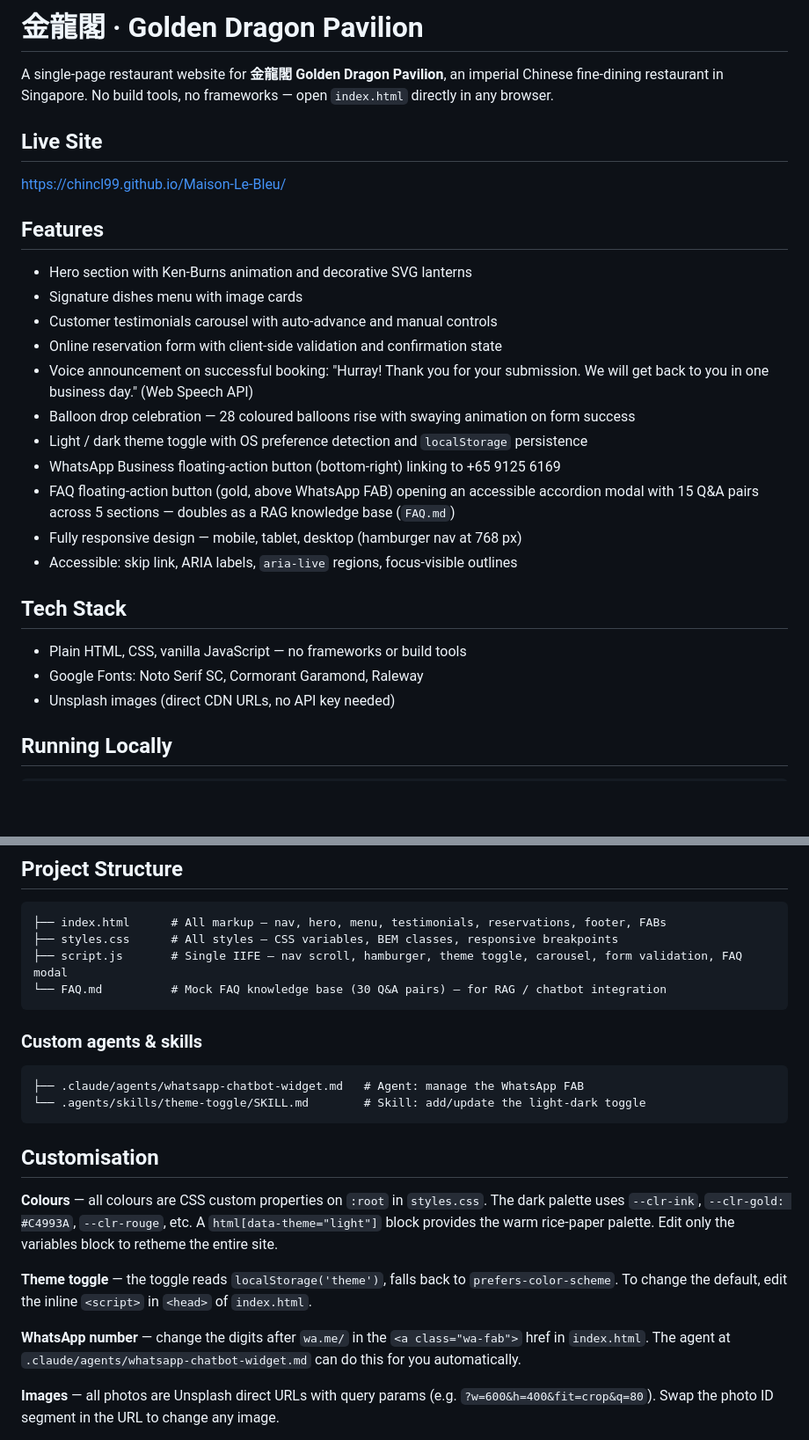
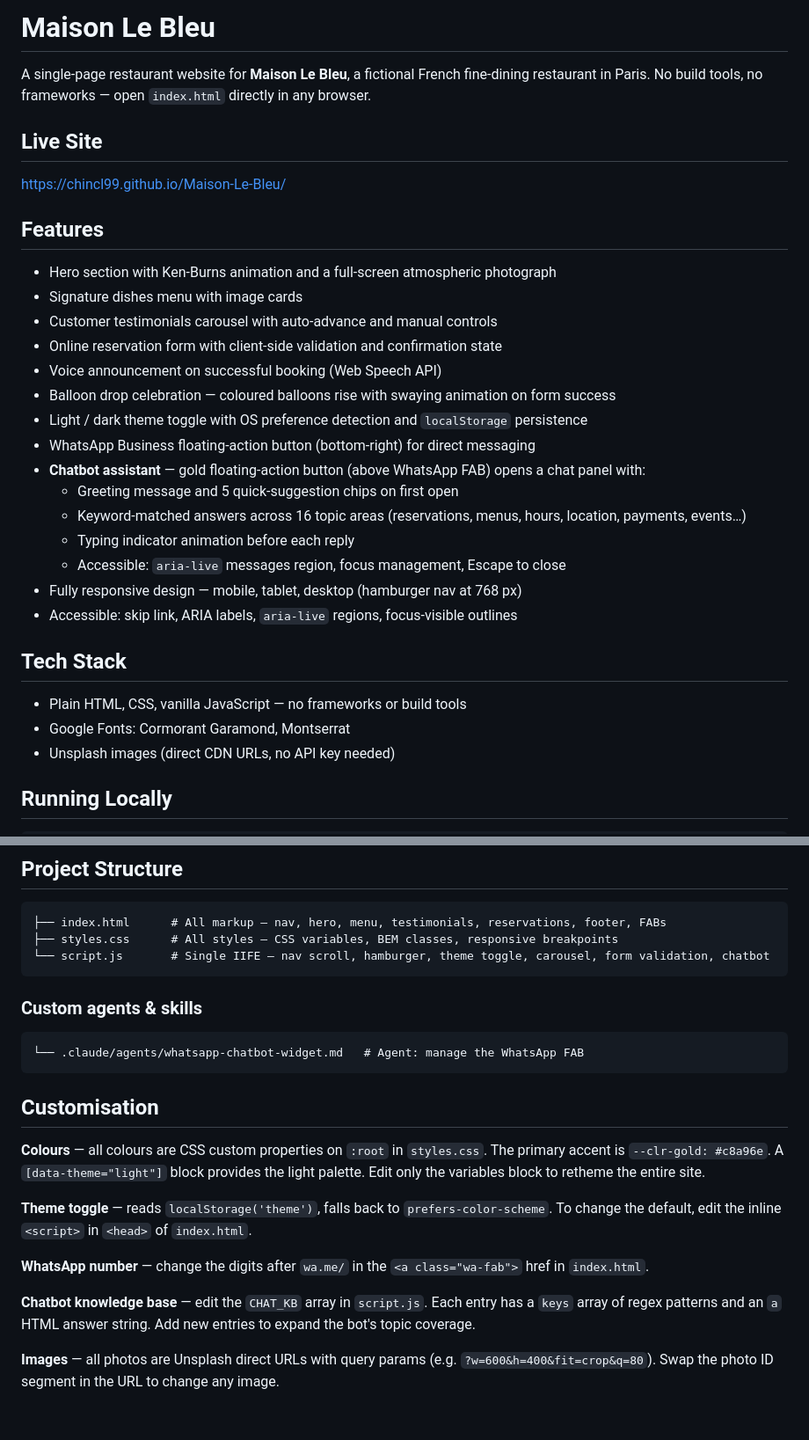
Before and after one commit to chincl99/Maison-Le-Bleu, a Markdown page: README.md, 2 parts joined by grey strips. Shown at 88% size. Drawn GitHub-style; blank space fills up the shorter version.

Commit message:
docs: update README with chatbot feature and Maison Le Bleu branding
Co-Authored-By: Claude Sonnet 4.6 <noreply@anthropic.com>

````diff
--- a/README.md
+++ b/README.md
@@ -1,6 +1,6 @@
-# 金龍閣 · Golden Dragon Pavilion
+# Maison Le Bleu
 
-A single-page restaurant website for **金龍閣 Golden Dragon Pavilion**, an imperial Chinese fine-dining restaurant in Singapore. No build tools, no frameworks — open `index.html` directly in any browser.
+A single-page restaurant website for **Maison Le Bleu**, a fictional French fine-dining restaurant in Paris. No build tools, no frameworks — open `index.html` directly in any browser.
 
 ## Live Site
 
@@ -8,22 +8,26 @@ A single-page restaurant website for **金龍閣 Golden Dragon Pavilion**, an im
 
 ## Features
 
-- Hero section with Ken-Burns animation and decorative SVG lanterns
+- Hero section with Ken-Burns animation and a full-screen atmospheric photograph
 - Signature dishes menu with image cards
 - Customer testimonials carousel with auto-advance and manual controls
 - Online reservation form with client-side validation and confirmation state
-- Voice announcement on successful booking: "Hurray! Thank you for your submission. We will get back to you in one business day." (Web Speech API)
-- Balloon drop celebration — 28 coloured balloons rise with swaying animation on form success
+- Voice announcement on successful booking (Web Speech API)
+- Balloon drop celebration — coloured balloons rise with swaying animation on form success
 - Light / dark theme toggle with OS preference detection and `localStorage` persistence
-- WhatsApp Business floating-action button (bottom-right) linking to +65 9125 6169
-- FAQ floating-action button (gold, above WhatsApp FAB) opening an accessible accordion modal with 15 Q&A pairs across 5 sections — doubles as a RAG knowledge base (`FAQ.md`)
+- WhatsApp Business floating-action button (bottom-right) for direct messaging
+- **Chatbot assistant** — gold floating-action button (above WhatsApp FAB) opens a chat panel with:
+  - Greeting message and 5 quick-suggestion chips on first open
+  - Keyword-matched answers across 16 topic areas (reservations, menus, hours, location, payments, events…)
+  - Typing indicator animation before each reply
+  - Accessible: `aria-live` messages region, focus management, Escape to close
 - Fully responsive design — mobile, tablet, desktop (hamburger nav at 768 px)
 - Accessible: skip link, ARIA labels, `aria-live` regions, focus-visible outlines
 
 ## Tech Stack
 
 - Plain HTML, CSS, vanilla JavaScript — no frameworks or build tools
-- Google Fonts: Noto Serif SC, Cormorant Garamond, Raleway
+- Google Fonts: Cormorant Garamond, Montserrat
 - Unsplash images (direct CDN URLs, no API key needed)
 
 ## Running Locally
@@ -42,24 +46,24 @@ No server, package manager, or install step required.
 ```
 ├── index.html      # All markup — nav, hero, menu, testimonials, reservations, footer, FABs
 ├── styles.css      # All styles — CSS variables, BEM classes, responsive breakpoints
-├── script.js       # Single IIFE — nav scroll, hamburger, theme toggle, carousel, form validation, FAQ modal
-└── FAQ.md          # Mock FAQ knowledge base (30 Q&A pairs) — for RAG / chatbot integration
+└── script.js       # Single IIFE — nav scroll, hamburger, theme toggle, carousel, form validation, chatbot
 ```
 
 ### Custom agents & skills
 
 ```
-├── .claude/agents/whatsapp-chatbot-widget.md   # Agent: manage the WhatsApp FAB
-└── .agents/skills/theme-toggle/SKILL.md        # Skill: add/update the light-dark toggle
+└── .claude/agents/whatsapp-chatbot-widget.md   # Agent: manage the WhatsApp FAB
 ```
 
 ## Customisation
 
-**Colours** — all colours are CSS custom properties on `:root` in `styles.css`. The dark palette uses `--clr-ink`, `--clr-gold: #C4993A`, `--clr-rouge`, etc. A `html[data-theme="light"]` block provides the warm rice-paper palette. Edit only the variables block to retheme the entire site.
+**Colours** — all colours are CSS custom properties on `:root` in `styles.css`. The primary accent is `--clr-gold: #c8a96e`. A `[data-theme="light"]` block provides the light palette. Edit only the variables block to retheme the entire site.
 
-**Theme toggle** — the toggle reads `localStorage('theme')`, falls back to `prefers-color-scheme`. To change the default, edit the inline `<script>` in `<head>` of `index.html`.
+**Theme toggle** — reads `localStorage('theme')`, falls back to `prefers-color-scheme`. To change the default, edit the inline `<script>` in `<head>` of `index.html`.
 
-**WhatsApp number** — change the digits after `wa.me/` in the `<a class="wa-fab">` href in `index.html`. The agent at `.claude/agents/whatsapp-chatbot-widget.md` can do this for you automatically.
+**WhatsApp number** — change the digits after `wa.me/` in the `<a class="wa-fab">` href in `index.html`.
+
+**Chatbot knowledge base** — edit the `CHAT_KB` array in `script.js`. Each entry has a `keys` array of regex patterns and an `a` HTML answer string. Add new entries to expand the bot's topic coverage.
 
 **Images** — all photos are Unsplash direct URLs with query params (e.g. `?w=600&h=400&fit=crop&q=80`). Swap the photo ID segment in the URL to change any image.
 
````
